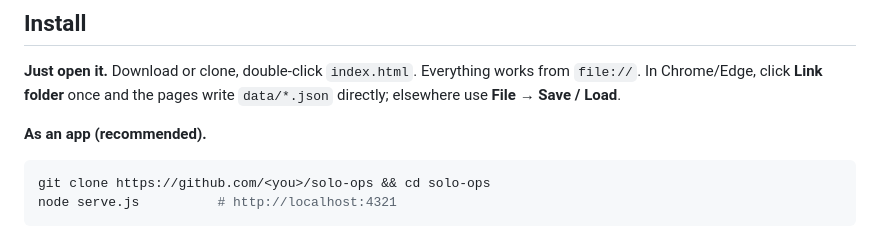
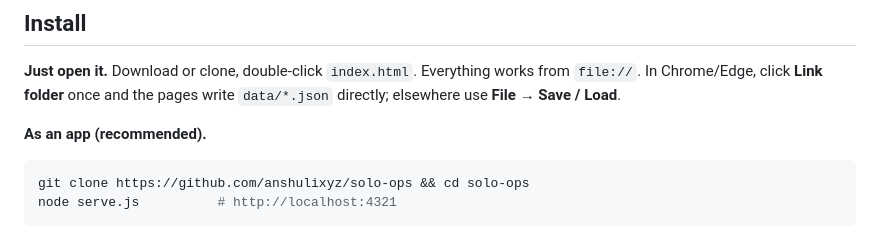
Before and after one commit to anshulixyz/solo-ops, a Markdown page: README.md, the part around the change. GitHub-like rendering.

Commit message:
README: real clone URL
Co-Authored-By: Claude Fable 5.1 <noreply@anthropic.com>

````diff
--- a/README.md
+++ b/README.md
@@ -72,7 +72,7 @@ write `data/*.json` directly; elsewhere use **File → Save / Load**.
 **As an app (recommended).**
 
 ```bash
-git clone https://github.com/<you>/solo-ops && cd solo-ops
+git clone https://github.com/anshulixyz/solo-ops && cd solo-ops
 node serve.js          # http://localhost:4321
 ```
 
````
